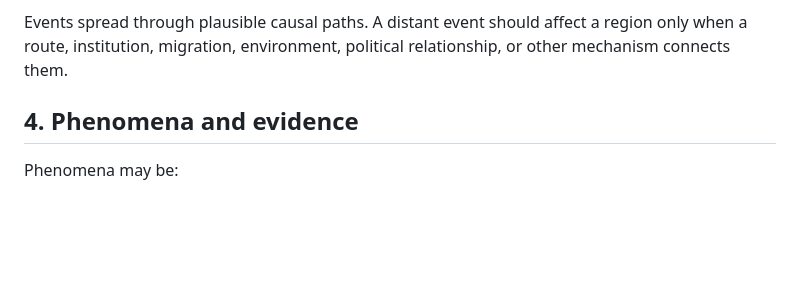
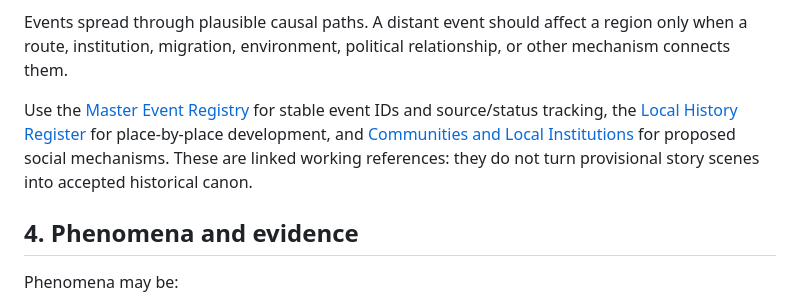
Before and after one commit to stachdriggon-bit/Epihpany, a Markdown page: docs/world/MASTER-CONTENT-BIBLE.md, the part around the change. GitHub-like rendering; blank space fills up the shorter version.

Commit message:
Link event, local history, and institution references from content bible

```diff
--- a/docs/world/MASTER-CONTENT-BIBLE.md
+++ b/docs/world/MASTER-CONTENT-BIBLE.md
@@ -41,6 +41,8 @@ For geographic terminology, distinguish continents from archipelagos and other m
 
 Events spread through plausible causal paths. A distant event should affect a region only when a route, institution, migration, environment, political relationship, or other mechanism connects them.
 
+Use the [Master Event Registry](EVENT-REGISTRY.md) for stable event IDs and source/status tracking, the [Local History Register](LOCAL-HISTORIES.md) for place-by-place development, and [Communities and Local Institutions](COMMUNITIES-INSTITUTIONS.md) for proposed social mechanisms. These are linked working references: they do not turn provisional story scenes into accepted historical canon.
+
 ## 4. Phenomena and evidence
 
 Phenomena may be:
```
